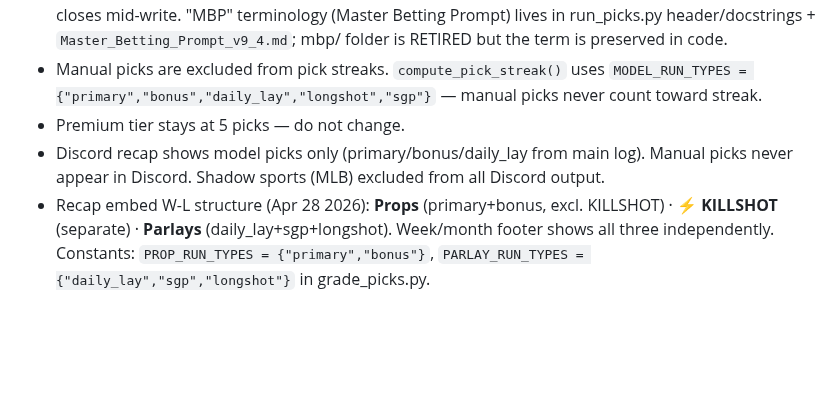
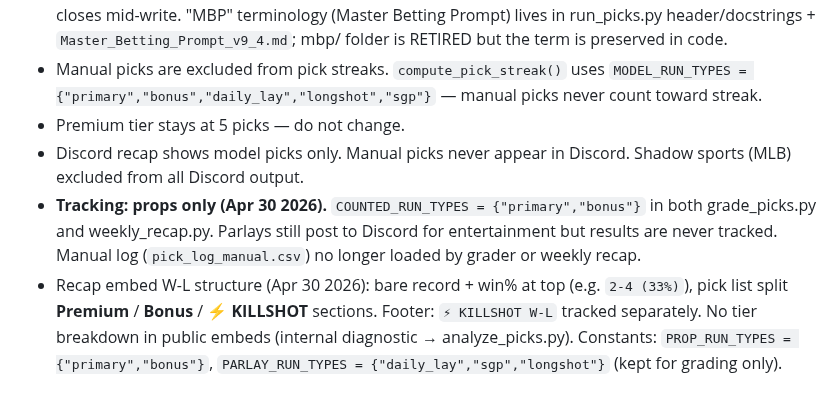
Before and after one commit to jonopeshut-hueonnyparlay/JonnyParlay, a Markdown page: CLAUDE.md, the part around the change. Rendered like a GitHub page; blank space fills up the shorter version.

Commit message:
CLAUDE.md: update recap tracking rules — props only, no manual, no parlay tracking

```diff
--- a/CLAUDE.md
+++ b/CLAUDE.md
@@ -163,5 +163,6 @@ If the engine runs on Windows and writes to pick_log.csv, do NOT use the Write t
 - Code: edit `engine/run_picks.py` (source of truth). **No sync step needed** — root entry points are 5-line shims (L16, Apr 30 2026) that delegate to engine/ via `runpy.run_module`. Cowork mount = `/sessions/.../mnt/JonnyParlay/`. Windows path = `C:\Users\jono4\Documents\JonnyParlay\`. **Cowork bash sync is unreliable** — use `git push` for all changes; bash `cp` can truncate files if the stream closes mid-write. "MBP" terminology (Master Betting Prompt) lives in run_picks.py header/docstrings + `Master_Betting_Prompt_v9_4.md`; mbp/ folder is RETIRED but the term is preserved in code.
 - Manual picks are excluded from pick streaks. `compute_pick_streak()` uses `MODEL_RUN_TYPES = {"primary","bonus","daily_lay","longshot","sgp"}` — manual picks never count toward streak.
 - Premium tier stays at 5 picks — do not change.
-- Discord recap shows model picks only (primary/bonus/daily_lay from main log). Manual picks never appear in Discord. Shadow sports (MLB) excluded from all Discord output.
-- Recap embed W-L structure (Apr 28 2026): **Props** (primary+bonus, excl. KILLSHOT) · **⚡ KILLSHOT** (separate) · **Parlays** (daily_lay+sgp+longshot). Week/month footer shows all three independently. Constants: `PROP_RUN_TYPES = {"primary","bonus"}`, `PARLAY_RUN_TYPES = {"daily_lay","sgp","longshot"}` in grade_picks.py.
+- Discord recap shows model picks only. Manual picks never appear in Discord. Shadow sports (MLB) excluded from all Discord output.
+- **Tracking: props only (Apr 30 2026).** `COUNTED_RUN_TYPES = {"primary","bonus"}` in both grade_picks.py and weekly_recap.py. Parlays still post to Discord for entertainment but results are never tracked. Manual log (`pick_log_manual.csv`) no longer loaded by grader or weekly recap.
+- Recap embed W-L structure (Apr 30 2026): bare record + win% at top (e.g. `2-4 (33%)`), pick list split **Premium** / **Bonus** / **⚡ KILLSHOT** sections. Footer: `⚡ KILLSHOT W-L` tracked separately. No tier breakdown in public embeds (internal diagnostic → analyze_picks.py). Constants: `PROP_RUN_TYPES = {"primary","bonus"}`, `PARLAY_RUN_TYPES = {"daily_lay","sgp","longshot"}` (kept for grading only).
```
